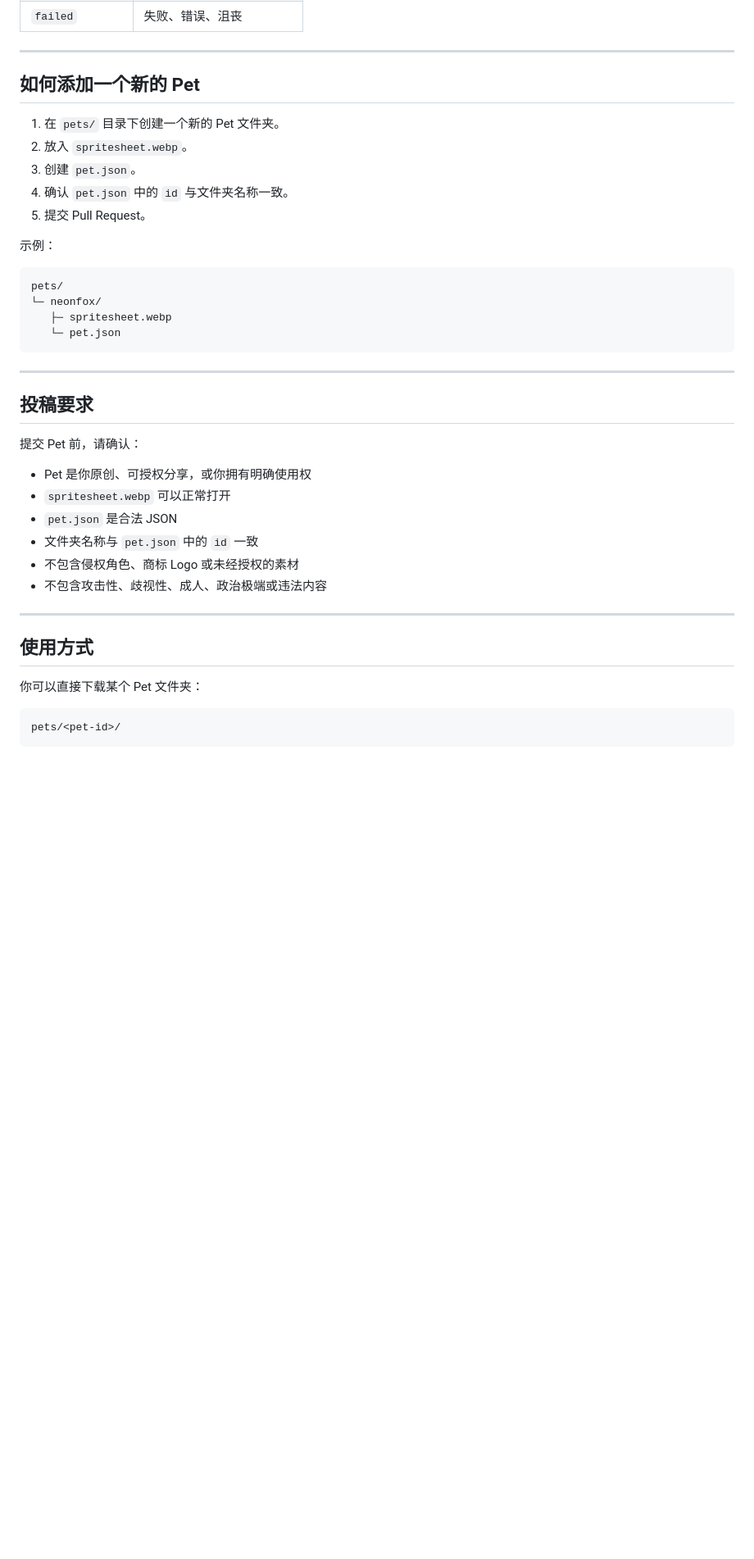
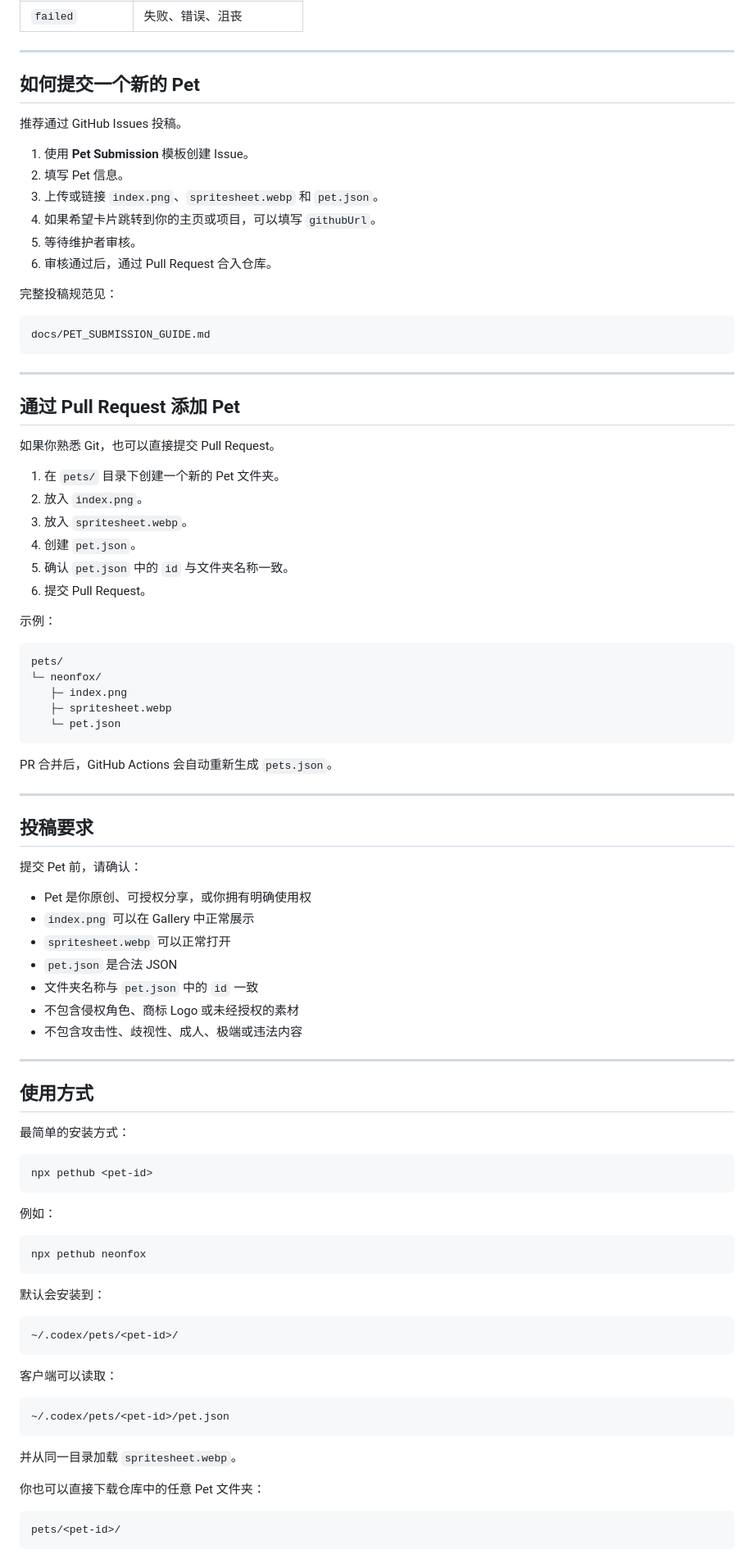
Before and after one commit to talconpro/PetHub, a Markdown page: README.zh.md, the part around one of its changes. Shown at 82% size. Drawn GitHub-style; blank space fills up the shorter version.

````diff
--- a/README.zh.md
+++ b/README.zh.md
@@ -133,22 +234,47 @@ PetHub 当前不强制要求固定动画状态，但推荐按照以下状态制
 
 ---
 
-## 如何添加一个新的 Pet
+## 如何提交一个新的 Pet
+
+推荐通过 GitHub Issues 投稿。
+
+1. 使用 **Pet Submission** 模板创建 Issue。
+2. 填写 Pet 信息。
+3. 上传或链接 `index.png`、`spritesheet.webp` 和 `pet.json`。
+4. 如果希望卡片跳转到你的主页或项目，可以填写 `githubUrl`。
+5. 等待维护者审核。
+6. 审核通过后，通过 Pull Request 合入仓库。
+
+完整投稿规范见：
+
+```text
+docs/PET_SUBMISSION_GUIDE.md
+```
+
+---
+
+## 通过 Pull Request 添加 Pet
+
+如果你熟悉 Git，也可以直接提交 Pull Request。
 
 1. 在 `pets/` 目录下创建一个新的 Pet 文件夹。
-2. 放入 `spritesheet.webp`。
-3. 创建 `pet.json`。
-4. 确认 `pet.json` 中的 `id` 与文件夹名称一致。
-5. 提交 Pull Request。
+2. 放入 `index.png`。
+3. 放入 `spritesheet.webp`。
+4. 创建 `pet.json`。
+5. 确认 `pet.json` 中的 `id` 与文件夹名称一致。
+6. 提交 Pull Request。
 
 示例：
 
 ```text
 pets/
 └─ neonfox/
+   ├─ index.png
    ├─ spritesheet.webp
    └─ pet.json
 ```
+
+PR 合并后，GitHub Actions 会自动重新生成 `pets.json`。
 
 ---
 
@@ -157,17 +283,44 @@ pets/
 提交 Pet 前，请确认：
 
 - Pet 是你原创、可授权分享，或你拥有明确使用权
+- `index.png` 可以在 Gallery 中正常展示
 - `spritesheet.webp` 可以正常打开
 - `pet.json` 是合法 JSON
 - 文件夹名称与 `pet.json` 中的 `id` 一致
 - 不包含侵权角色、商标 Logo 或未经授权的素材
-- 不包含攻击性、歧视性、成人、政治极端或违法内容
+- 不包含攻击性、歧视性、成人、极端或违法内容
 
 ---
 
 ## 使用方式
 
-你可以直接下载某个 Pet 文件夹：
+最简单的安装方式：
+
+```bash
+npx pethub <pet-id>
+```
+
+例如：
+
+```bash
+npx pethub neonfox
+```
+
+默认会安装到：
+
+```text
+~/.codex/pets/<pet-id>/
+```
+
+客户端可以读取：
+
+```text
+~/.codex/pets/<pet-id>/pet.json
+```
+
+并从同一目录加载 `spritesheet.webp`。
+
+你也可以直接下载仓库中的任意 Pet 文件夹：
 
 ```text
 pets/<pet-id>/
````
Also changed, not shown: other parts of README.zh.md (+134 -45 lines).
